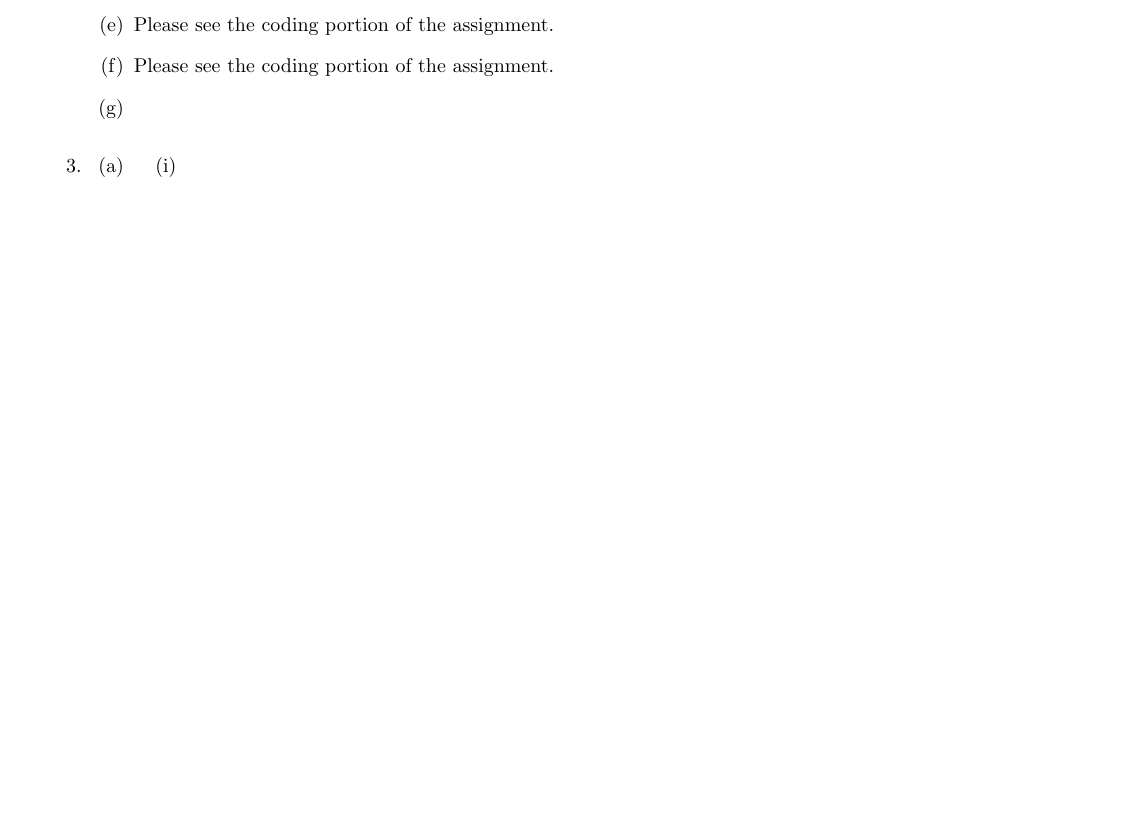
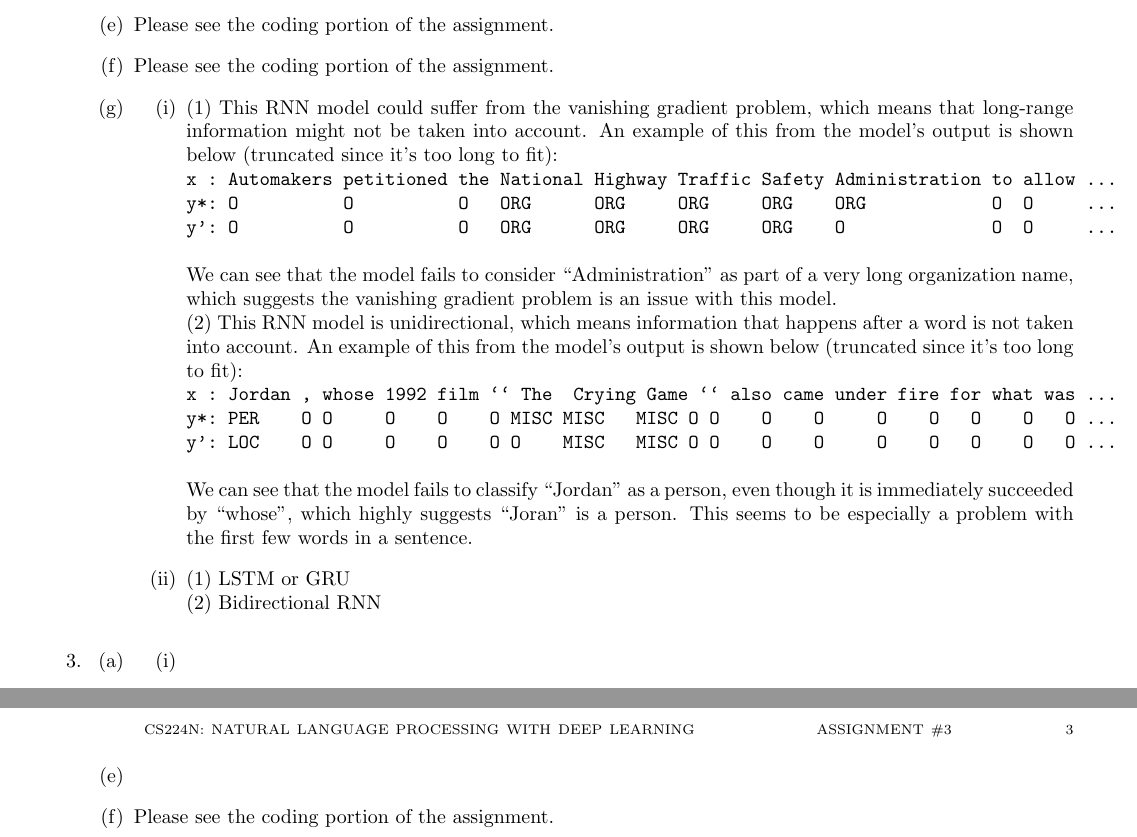
Before and after one commit to anthonyho/CS224N-assignments, a LaTeX problem sheet (assignment_3/writeup/ps3.tex): part of page 2 of 2 before the commit and two parts of pages 2 and 3 of 3 after it, the two joined at a grey line, cut so that both start at the same text, the shorter picture padded with empty space. Compiled offline with pdfLaTeX.

Commit message:
add q2(g) and q3(f)

```diff
--- a/assignment_3/writeup/ps3.tex
+++ b/assignment_3/writeup/ps3.tex
@@ -170,6 +170,35 @@
   \item Please see the coding portion of the assignment.
   %% Question 2(g)
   \item
+    \begin{enumerate}[itemsep=2ex]
+      \item
+        (1) This RNN model could suffer from the vanishing gradient problem, which means that long-range information
+        might not be taken into account. An example of this from the model's output is shown below
+        (truncated since it's too long to fit):
+        \begin{verbatim}
+x : Automakers petitioned the National Highway Traffic Safety Administration to allow ...
+y*: O          O          O   ORG      ORG     ORG     ORG    ORG            O  O     ...
+y': O          O          O   ORG      ORG     ORG     ORG    O              O  O     ...
+        \end{verbatim}
+        We can see that the model fails to consider ``Administration'' as part of a very long organization name,
+        which suggests the vanishing gradient problem is an issue with this model.
+
+        (2) This RNN model is unidirectional, which means information that happens after a word is not
+        taken into account. An example of this from the model's output is shown below
+        (truncated since it's too long to fit):
+        \begin{verbatim}
+x : Jordan , whose 1992 film `` The  Crying Game `` also came under fire for what was ...
+y*: PER    O O     O    O    O MISC MISC   MISC O O    O    O     O    O   O    O   O ...
+y': LOC    O O     O    O    O O    MISC   MISC O O    O    O     O    O   O    O   O ...
+        \end{verbatim}
+        We can see that the model fails to classify ``Jordan'' as a person, even though it is immediately
+        succeeded by ``whose'', which highly suggests ``Joran'' is a person. This seems to be especially a
+        problem with the first few words in a sentence.
+      \item
+        (1) LSTM or GRU
+
+        (2) Bidirectional RNN
+    \end{enumerate}
   \end{enumerate}
 
 
@@ -195,7 +224,7 @@
   %% Question 3(e)
   \item
   %% Question 3(f)
-  \item %Please see the coding portion of the assignment.
+  \item Please see the coding portion of the assignment.
   \end{enumerate}
 
 
```
Also changed, not shown: assignment_3/writeup/ps3.pdf.
